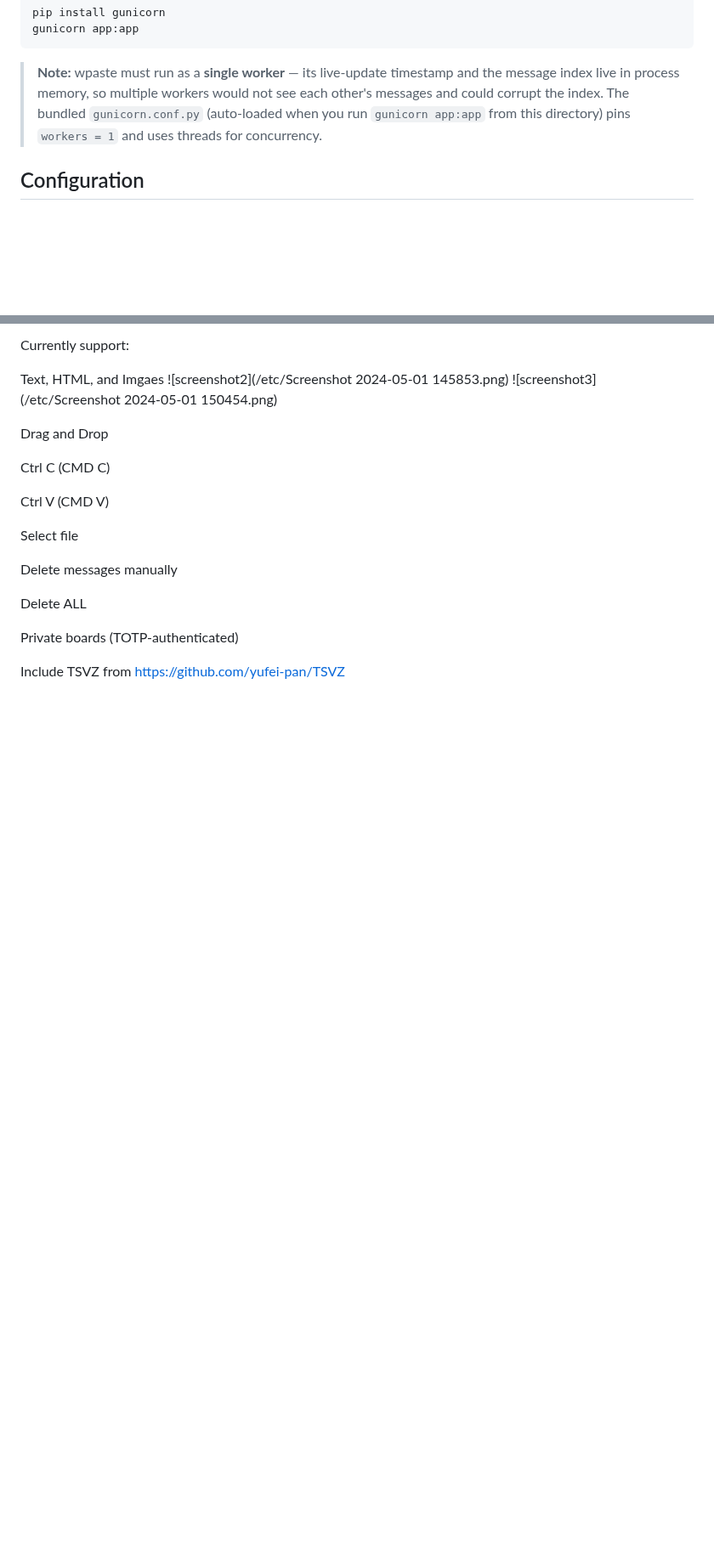
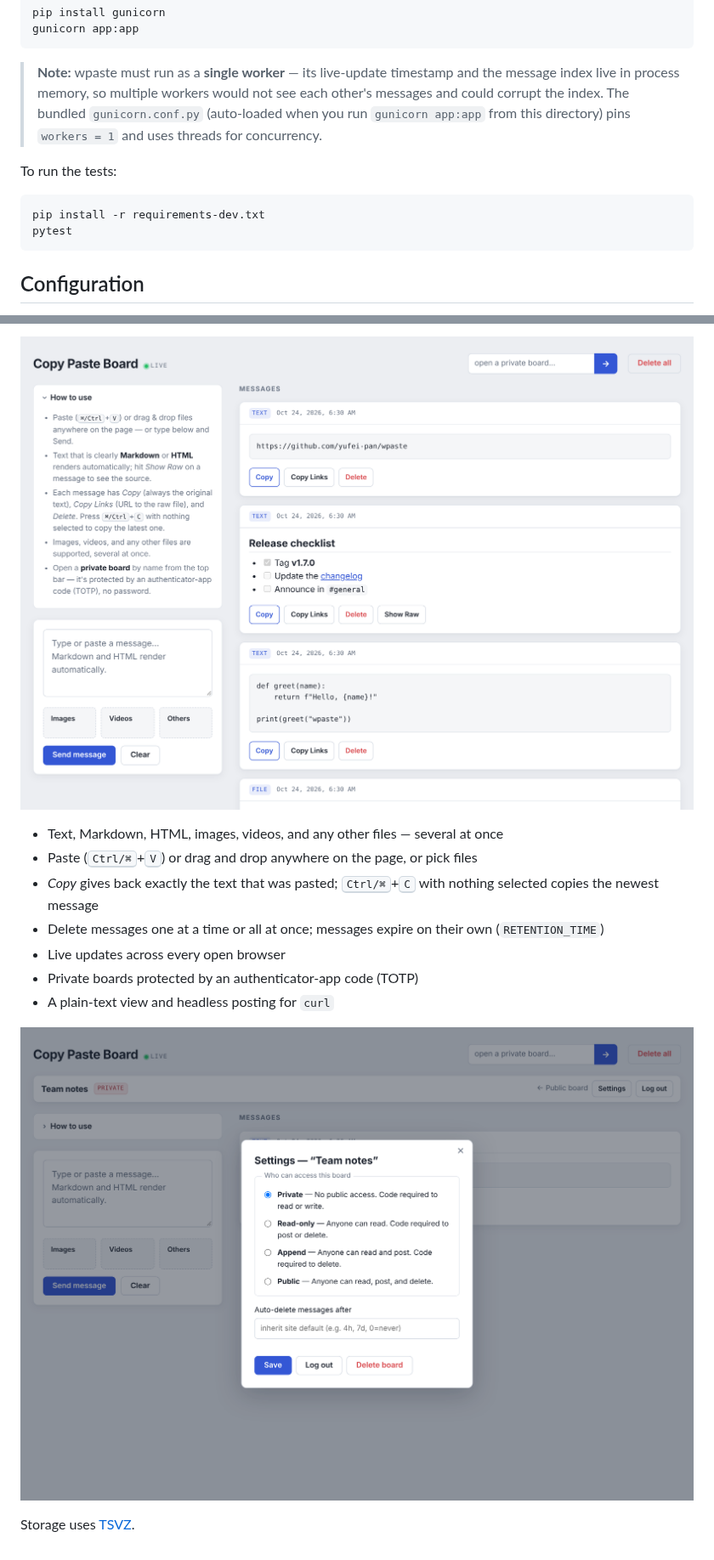
Before and after one commit to yufei-pan/wpaste, a Markdown page: README.md, 2 parts joined by grey strips. Shown at 85% size. GitHub-like rendering; pictures changed too: etc/screenshot-board.png (added), etc/screenshot-private-board.png (added); blank space fills up the shorter version.

````diff
--- a/README.md
+++ b/README.md
@@ -20,6 +20,13 @@ gunicorn app:app
 > `gunicorn.conf.py` (auto-loaded when you run `gunicorn app:app` from this
 > directory) pins `workers = 1` and uses threads for concurrency.
 
+To run the tests:
+
+```bash
+pip install -r requirements-dev.txt
+pytest
+```
+
 ## Configuration
 
 Defaults work out of the box. To override them, copy
@@ -118,22 +128,14 @@ as wpaste.
 
-Currently support:
+![The public board](etc/screenshot-board.png)
 
-Text, HTML, and Imgaes
-![screenshot2](/etc/Screenshot 2024-05-01 145853.png)
-![screenshot3](/etc/Screenshot 2024-05-01 150454.png)
+- Text, Markdown, HTML, images, videos, and any other files — several at once
+- Paste (<kbd>Ctrl/⌘</kbd>+<kbd>V</kbd>) or drag and drop anywhere on the page, or pick files
+- *Copy* gives back exactly the text that was pasted; <kbd>Ctrl/⌘</kbd>+<kbd>C</kbd> with nothing selected copies the newest message
+- Delete messages one at a time or all at once; messages expire on their own (`RETENTION_TIME`)
+- Live updates across every open browser
+- Private boards protected by an authenticator-app code (TOTP)
+- A plain-text view and headless posting for `curl`
 
-Drag and Drop
+![A private board's settings](etc/screenshot-private-board.png)
 
-Ctrl C (CMD C)
-
-Ctrl V (CMD V)
-
-Select file
-
-Delete messages manually
-
-Delete ALL
-
-Private boards (TOTP-authenticated)
-
-Include TSVZ from https://github.com/yufei-pan/TSVZ
+Storage uses [TSVZ](https://github.com/yufei-pan/TSVZ).
````
Also changed, not shown: other parts of README.md (+6 -3 lines), CLAUDE.md (+10 -4 lines), etc/Screenshot 2024-05-01 145831.png (deleted), etc/Screenshot 2024-05-01 145853.png (deleted), etc/Screenshot 2024-05-01 150454.png (deleted), 5 other files.
